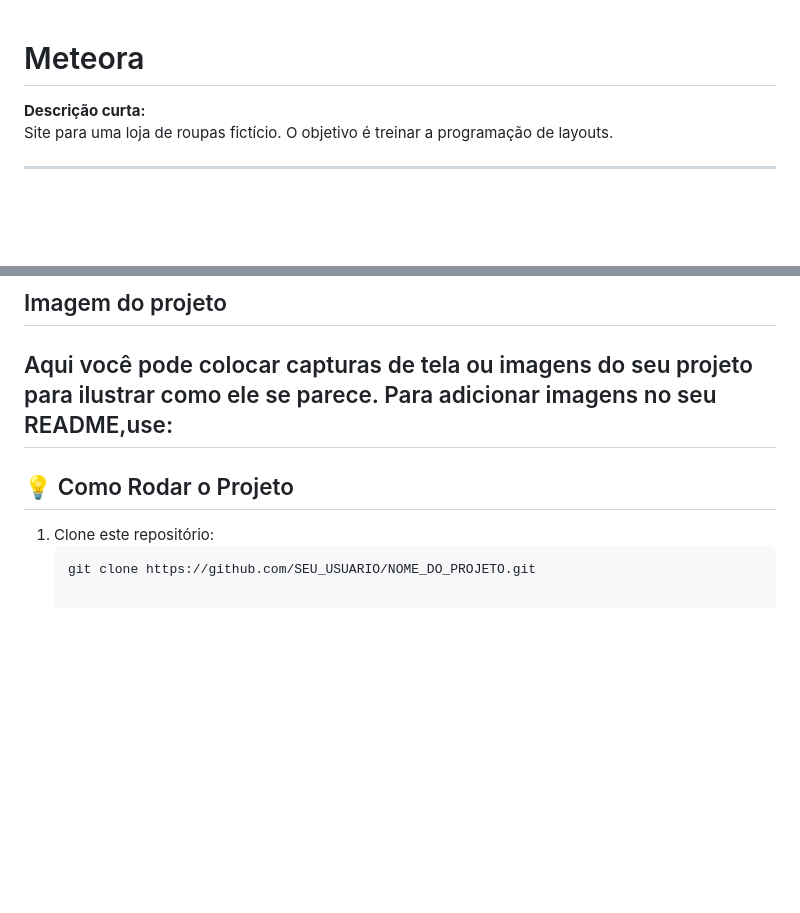
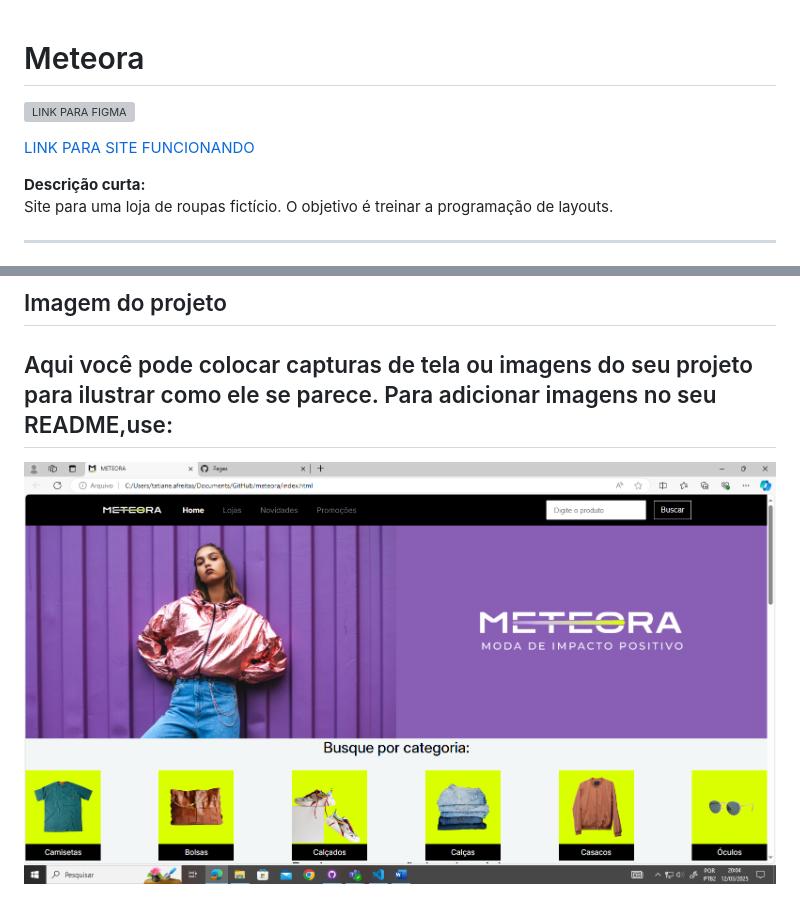
Before and after one commit to TatianeAlves13/meteora, a Markdown page: README.md, 2 parts joined by grey strips. GitHub-like rendering; pictures changed too: capa.png (added); blank space fills up the shorter version; grey boxes are pictures that could not be loaded.

Commit message:
capa do site

````diff
--- a/README.md
+++ b/README.md
@@ -1,4 +1,7 @@
 # Meteora
+![LINK PARA FIGMA](https://github.com/TatianeAlves13/meteora)
+
+[LINK PARA SITE FUNCIONANDO](https://tatianealves13.github.io/meteora/)
 
 **Descrição curta:**
 Site para uma loja de roupas fictício. O objetivo é treinar a programação de layouts.
@@ -17,8 +20,4 @@ Site para uma loja de roupas fictício. O objetivo é treinar a programação de
 Aqui você pode colocar capturas de tela ou imagens do seu projeto para ilustrar como ele se parece. Para adicionar imagens no seu README,use:
 ---
 
-## 💡 Como Rodar o Projeto
-
-1. Clone este repositório:
-   ```bash
-   git clone https://github.com/SEU_USUARIO/NOME_DO_PROJETO.git
+![CAPTURA DE TELA](capa.png)
````
